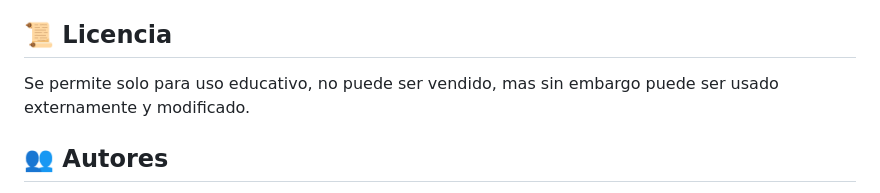
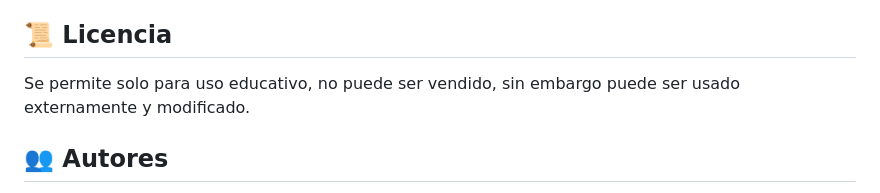
Before and after one commit to sebas830/ProyectoFinalCompiladores, a Markdown page: README.md, the part around the change. Rendered like a GitHub page.

Commit message:
Correcion de palabra en el README

```diff
--- a/README.md
+++ b/README.md
@@ -93,7 +93,7 @@ Ejemplos para los analisis:
 
 <a name="licencia"></a>
 ## 📜 Licencia
-Se permite solo para uso educativo, no puede ser vendido, mas sin embargo puede ser usado externamente y modificado.
+Se permite solo para uso educativo, no puede ser vendido, sin embargo puede ser usado externamente y modificado.
 
 <a name="autores"></a>
 ## 👥 Autores
```
